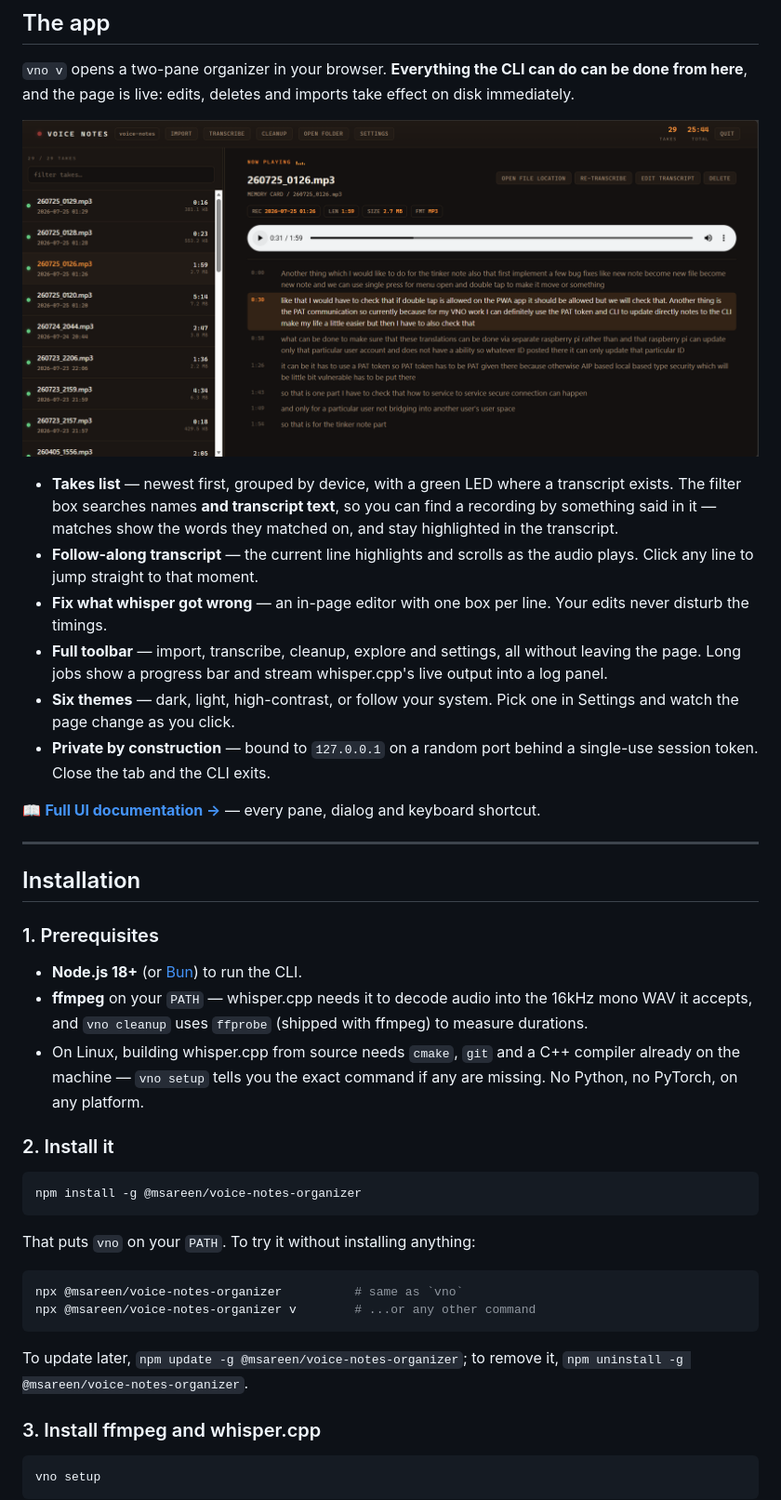
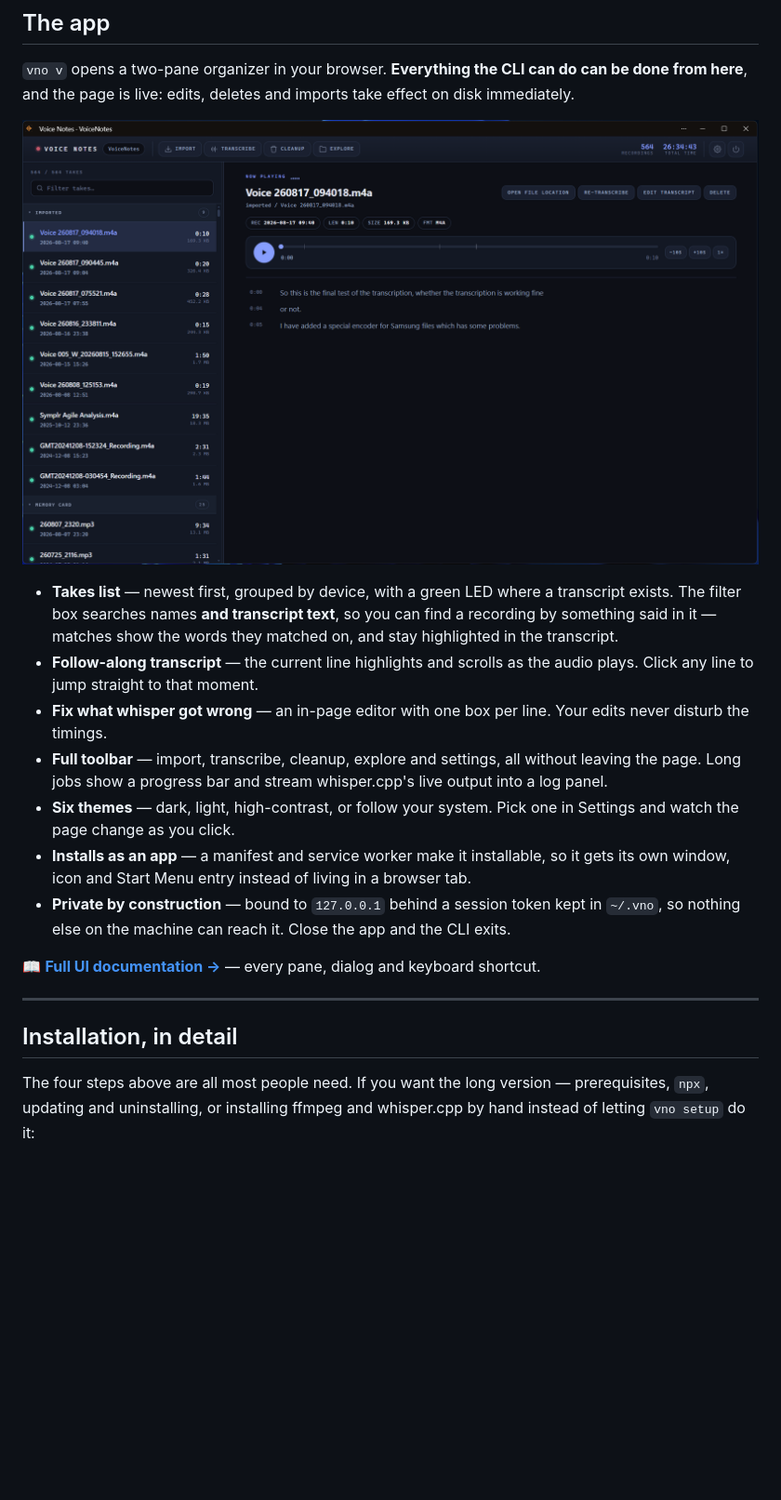
Before and after one commit to msareen/voice-notes-organizer, a Markdown page: README.md, the part around one of its changes. Shown at 93% size. Rendered like a GitHub page; pictures changed too: images/vno-ui.png; blank space fills up the shorter version.

````diff
--- a/README.md
+++ b/README.md
@@ -63,45 +98,21 @@ effect on disk immediately.
   whisper.cpp's live output into a log panel.
 - **Six themes** — dark, light, high-contrast, or follow your system. Pick one
   in Settings and watch the page change as you click.
-- **Private by construction** — bound to `127.0.0.1` on a random port behind a
-  single-use session token. Close the tab and the CLI exits.
+- **Installs as an app** — a manifest and service worker make it installable,
+  so it gets its own window, icon and Start Menu entry instead of living in a
+  browser tab.
+- **Private by construction** — bound to `127.0.0.1` behind a session token
+  kept in `~/.vno`, so nothing else on the machine can reach it. Close the app
+  and the CLI exits.
 
 📖 **[Full UI documentation →](docs/ui.md)** — every pane, dialog and keyboard
 shortcut.
 
 ---
 
-## Installation
+## Installation, in detail
 
-### 1. Prerequisites
+The four steps above are all most people need. If you want the long version —
+prerequisites, `npx`, updating and uninstalling, or installing ffmpeg and
+whisper.cpp by hand instead of letting `vno setup` do it:
 
-- **Node.js 18+** (or [Bun](https://bun.sh)) to run the CLI.
-- **ffmpeg** on your `PATH` — whisper.cpp needs it to decode audio into the
-  16kHz mono WAV it accepts, and `vno cleanup` uses `ffprobe` (shipped with
-  ffmpeg) to measure durations.
-- On Linux, building whisper.cpp from source needs `cmake`, `git` and a C++
-  compiler already on the machine — `vno setup` tells you the exact command if
-  any are missing. No Python, no PyTorch, on any platform.
-
-### 2. Install it
-
-```bash
-npm install -g @msareen/voice-notes-organizer
-```
-
-That puts `vno` on your `PATH`. To try it without installing anything:
-
-```bash
-npx @msareen/voice-notes-organizer          # same as `vno`
-npx @msareen/voice-notes-organizer v        # ...or any other command
-```
-
-To update later, `npm update -g @msareen/voice-notes-organizer`; to remove it,
-`npm uninstall -g @msareen/voice-notes-organizer`.
-
-### 3. Install ffmpeg and whisper.cpp
-
-```bash
-vno setup
-```
-
````
Also changed, not shown: other parts of README.md (+55 -68 lines), CLAUDE.md (+8 -4 lines), docs/README.md (+2 -0 lines), docs/installation.md (added, +90 -0 lines), 3 other files.
